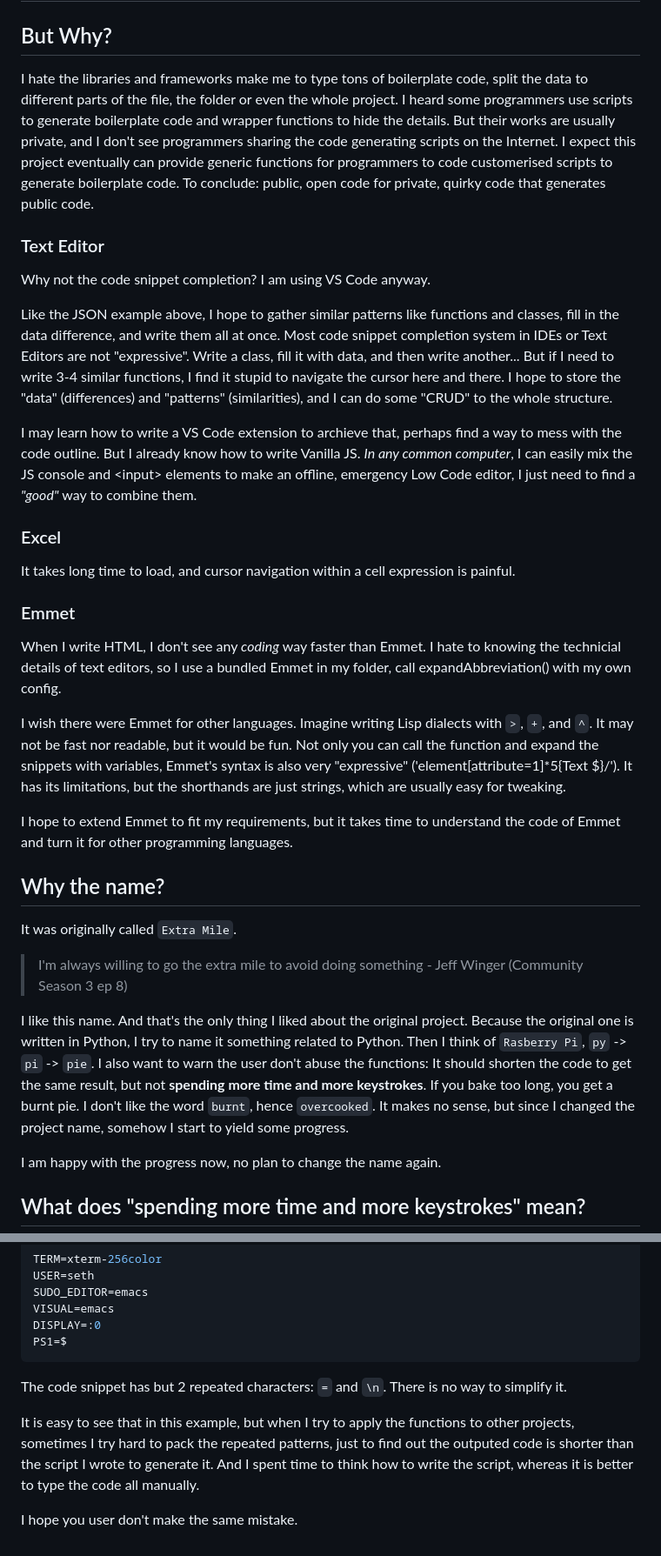
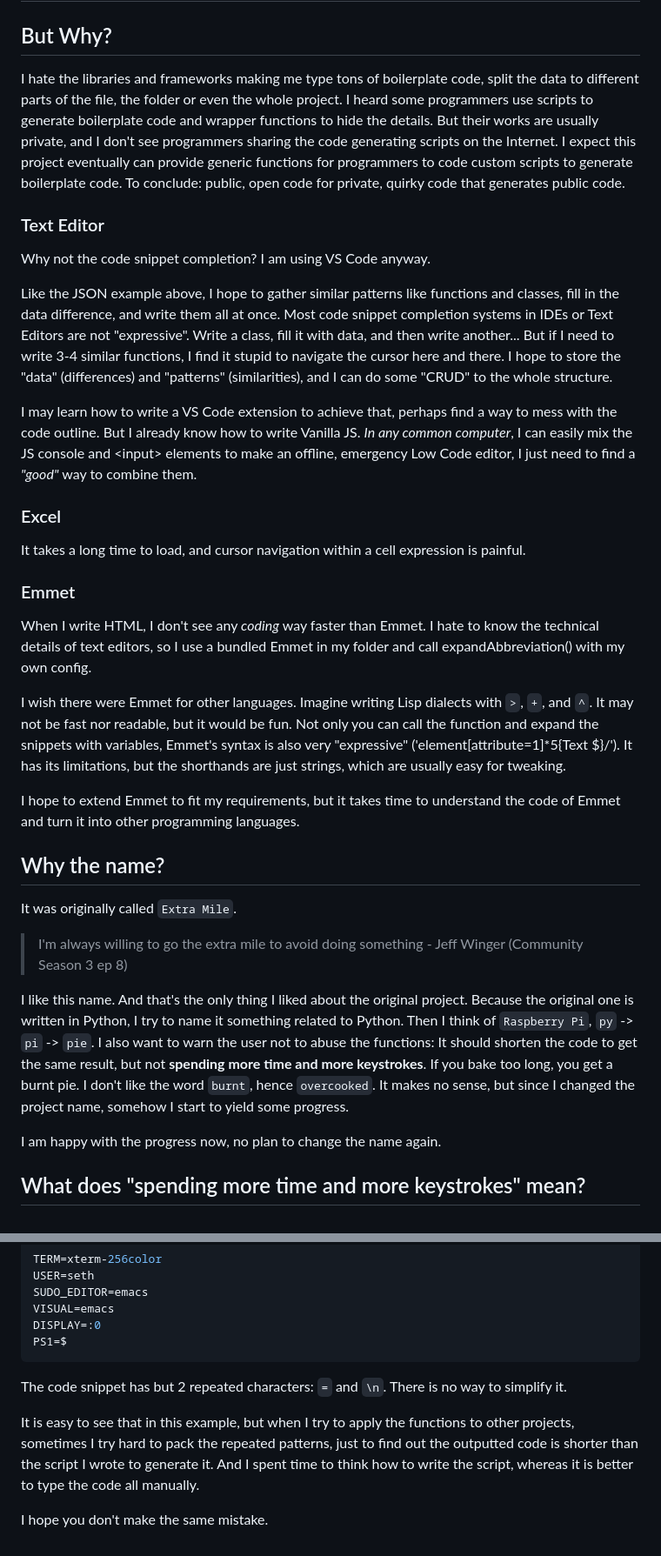
Before and after one commit to adriafung3/overcooked, a Markdown page: README.md, 2 parts joined by grey strips. Shown: that part at 87% size. Rendered like a GitHub page.

Commit message:
Fix README typos

```diff
--- a/README.md
+++ b/README.md
@@ -44,30 +44,30 @@ Also, it is easy to add another attribute to all elements of the array.
 
 # Trivials
 ## But Why?
-I hate the libraries and frameworks make me to type tons of boilerplate code, split the data to different parts of the file, the folder or even the whole project. I heard some programmers use scripts to generate boilerplate code and wrapper functions to hide the details. But their works are usually private, and I don't see programmers sharing the code generating scripts on the Internet. I expect this project eventually can provide generic functions for programmers to code customerised scripts to generate boilerplate code. To conclude: public, open code for private, quirky code that generates public code.
+I hate the libraries and frameworks making me type tons of boilerplate code, split the data to different parts of the file, the folder or even the whole project. I heard some programmers use scripts to generate boilerplate code and wrapper functions to hide the details. But their works are usually private, and I don't see programmers sharing the code generating scripts on the Internet. I expect this project eventually can provide generic functions for programmers to code custom scripts to generate boilerplate code. To conclude: public, open code for private, quirky code that generates public code.
 
 ### Text Editor
 Why not the code snippet completion? I am using VS Code anyway.
 
-Like the JSON example above, I hope to gather similar patterns like functions and classes, fill in the data difference, and write them all at once. Most code snippet completion system in IDEs or Text Editors are not "expressive". Write a class, fill it with data, and then write another... But if I need to write 3-4 similar functions, I find it stupid to navigate the cursor here and there. I hope to store the "data" (differences) and "patterns" (similarities), and I can do some "CRUD" to the whole structure.
+Like the JSON example above, I hope to gather similar patterns like functions and classes, fill in the data difference, and write them all at once. Most code snippet completion systems in IDEs or Text Editors are not "expressive". Write a class, fill it with data, and then write another... But if I need to write 3-4 similar functions, I find it stupid to navigate the cursor here and there. I hope to store the "data" (differences) and "patterns" (similarities), and I can do some "CRUD" to the whole structure.
 
-I may learn how to write a VS Code extension to archieve that, perhaps find a way to mess with the code outline. But I already know how to write Vanilla JS. *In any common computer*, I can easily mix the JS console and \<input\> elements to make an offline, emergency Low Code editor, I just need to find a *"good"* way to combine them.
+I may learn how to write a VS Code extension to achieve  that, perhaps find a way to mess with the code outline. But I already know how to write Vanilla JS. *In any common computer*, I can easily mix the JS console and \<input\> elements to make an offline, emergency Low Code editor, I just need to find a *"good"* way to combine them.
 
 ### Excel
-It takes long time to load, and cursor navigation within a cell expression is painful.
+It takes a long time to load, and cursor navigation within a cell expression is painful.
 
 ### Emmet
-When I write HTML, I don't see any *coding* way faster than Emmet. I hate to knowing the technicial details of text editors, so I use a bundled Emmet in my folder, call expandAbbreviation() with my own config.
+When I write HTML, I don't see any *coding* way faster than Emmet. I hate to know the technical details of text editors, so I use a bundled Emmet in my folder and call expandAbbreviation() with my own config.
 
 I wish there were Emmet for other languages. Imagine writing Lisp dialects with `>`, `+`, and `^`. It may not be fast nor readable, but it would be fun. Not only you can call the function and expand the snippets with variables, Emmet's syntax is also very "expressive" ('element[attribute=1]*5{Text $}/'). It has its limitations, but the shorthands are just strings, which are usually easy for tweaking.
 
-I hope to extend Emmet to fit my requirements, but it takes time to understand the code of Emmet and turn it for other programming languages.
+I hope to extend Emmet to fit my requirements, but it takes time to understand the code of Emmet and turn it into other programming languages.
 
 ## Why the name?
 It was originally called `Extra Mile`.
 > I'm always willing to go the extra mile to avoid doing something - Jeff Winger (Community Season 3 ep 8)
 
-I like this name. And that's the only thing I liked about the original project. Because the original one is written in Python, I try to name it something related to Python. Then I think of `Rasberry Pi`, `py` -> `pi` -> `pie`. I also want to warn the user don't abuse the functions: It should shorten the code to get the same result, but not **spending more time and more keystrokes**. If you bake too long, you get a burnt pie. I don't like the word `burnt`, hence `overcooked`. It makes no sense, but since I changed the project name, somehow I start to yield some progress.
+I like this name. And that's the only thing I liked about the original project. Because the original one is written in Python, I try to name it something related to Python. Then I think of `Raspberry Pi`, `py` -> `pi` -> `pie`. I also want to warn the user not to abuse the functions: It should shorten the code to get the same result, but not **spending more time and more keystrokes**. If you bake too long, you get a burnt pie. I don't like the word `burnt`, hence `overcooked`. It makes no sense, but since I changed the project name, somehow I start to yield some progress.
 
 I am happy with the progress now, no plan to change the name again.
 
@@ -84,6 +84,6 @@ PS1=$
 
 The code snippet has but 2 repeated characters: `=` and `\n`. There is no way to simplify it.
 
-It is easy to see that in this example, but when I try to apply the functions to other projects, sometimes I try hard to pack the repeated patterns, just to find out the outputed code is shorter than the script I wrote to generate it. And I spent time to think how to write the script, whereas it is better to type the code all manually.
+It is easy to see that in this example, but when I try to apply the functions to other projects, sometimes I try hard to pack the repeated patterns, just to find out the outputted code is shorter than the script I wrote to generate it. And I spent time to think how to write the script, whereas it is better to type the code all manually.
 
-I hope you user don't make the same mistake.
+I hope you don't make the same mistake.
```
Also changed, not shown: other parts of README.md (+1 -1 lines).
